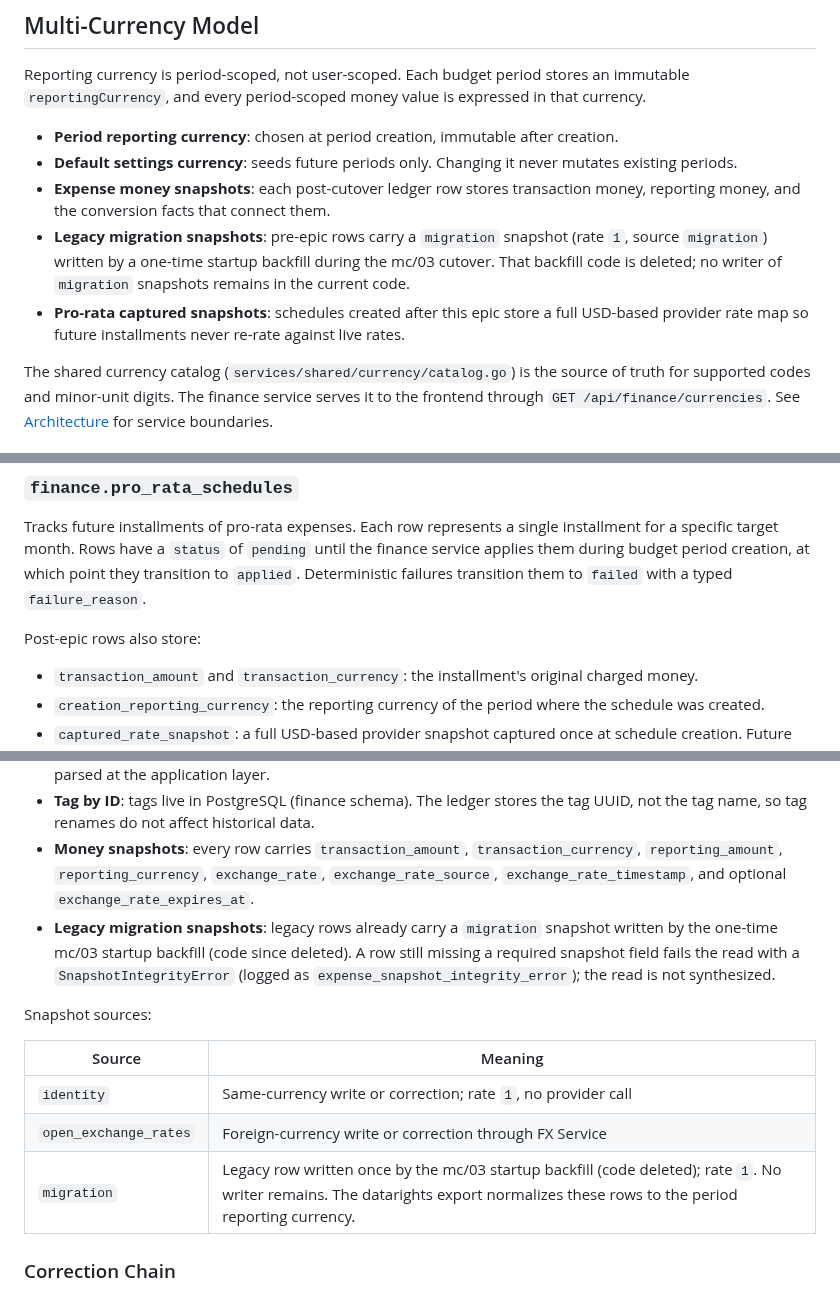
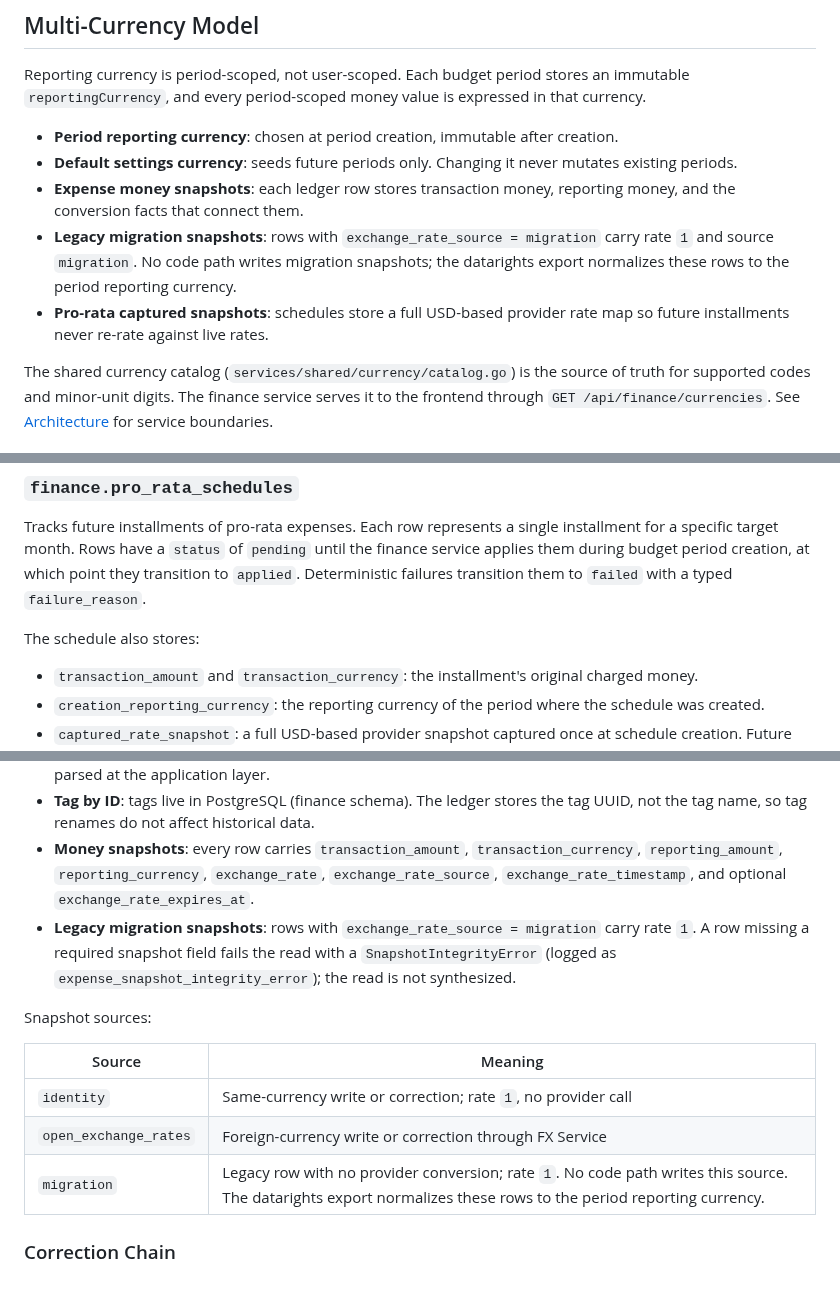
Before and after one commit to ItsThompson/gofin, a Markdown page: docs/data-model.md, 3 parts joined by grey strips. GitHub-like rendering.

Commit message:
docs: drop temporal artifacts from data-model and api docs
Replace post-epic/pre-epic/post-cutover/after-this-epic phrasing with
present-state descriptions. The docs describe what the code does today,
not the rollout history.

```diff
--- a/docs/data-model.md
+++ b/docs/data-model.md
@@ -6,9 +6,9 @@ Reporting currency is period-scoped, not user-scoped. Each budget period stores
 
 - **Period reporting currency**: chosen at period creation, immutable after creation.
 - **Default settings currency**: seeds future periods only. Changing it never mutates existing periods.
-- **Expense money snapshots**: each post-cutover ledger row stores transaction money, reporting money, and the conversion facts that connect them.
-- **Legacy migration snapshots**: pre-epic rows carry a `migration` snapshot (rate `1`, source `migration`) written by a one-time startup backfill during the mc/03 cutover. That backfill code is deleted; no writer of `migration` snapshots remains in the current code.
-- **Pro-rata captured snapshots**: schedules created after this epic store a full USD-based provider rate map so future installments never re-rate against live rates.
+- **Expense money snapshots**: each ledger row stores transaction money, reporting money, and the conversion facts that connect them.
+- **Legacy migration snapshots**: rows with `exchange_rate_source = migration` carry rate `1` and source `migration`. No code path writes migration snapshots; the datarights export normalizes these rows to the period reporting currency.
+- **Pro-rata captured snapshots**: schedules store a full USD-based provider rate map so future installments never re-rate against live rates.
 
 The shared currency catalog (`services/shared/currency/catalog.go`) is the source of truth for supported codes and minor-unit digits. The finance service serves it to the frontend through `GET /api/finance/currencies`. See [Architecture](architecture.md) for service boundaries.
 
@@ -110,7 +110,7 @@ User-defined expense categories. Tag names are unique per user (case-insensitive
 
 Tracks future installments of pro-rata expenses. Each row represents a single installment for a specific target month. Rows have a `status` of `pending` until the finance service applies them during budget period creation, at which point they transition to `applied`. Deterministic failures transition them to `failed` with a typed `failure_reason`.
 
-Post-epic rows also store:
+The schedule also stores:
 
 - `transaction_amount` and `transaction_currency`: the installment's original charged money.
 - `creation_reporting_currency`: the reporting currency of the period where the schedule was created.
@@ -135,7 +135,7 @@ The immutable expense ledger. Key design points:
 - **String dates**: immudb's SQL dialect has limited date type support, so dates are stored as ISO strings and parsed at the application layer.
 - **Tag by ID**: tags live in PostgreSQL (finance schema). The ledger stores the tag UUID, not the tag name, so tag renames do not affect historical data.
 - **Money snapshots**: every row carries `transaction_amount`, `transaction_currency`, `reporting_amount`, `reporting_currency`, `exchange_rate`, `exchange_rate_source`, `exchange_rate_timestamp`, and optional `exchange_rate_expires_at`.
-- **Legacy migration snapshots**: legacy rows already carry a `migration` snapshot written by the one-time mc/03 startup backfill (code since deleted). A row still missing a required snapshot field fails the read with a `SnapshotIntegrityError` (logged as `expense_snapshot_integrity_error`); the read is not synthesized.
+- **Legacy migration snapshots**: rows with `exchange_rate_source = migration` carry rate `1`. A row missing a required snapshot field fails the read with a `SnapshotIntegrityError` (logged as `expense_snapshot_integrity_error`); the read is not synthesized.
 
 Snapshot sources:
 
@@ -143,7 +143,7 @@ Snapshot sources:
 |--------|---------|
 | `identity` | Same-currency write or correction; rate `1`, no provider call |
 | `open_exchange_rates` | Foreign-currency write or correction through FX Service |
-| `migration` | Legacy row written once by the mc/03 startup backfill (code deleted); rate `1`. No writer remains. The datarights export normalizes these rows to the period reporting currency. |
+| `migration` | Legacy row with no provider conversion; rate `1`. No code path writes this source. The datarights export normalizes these rows to the period reporting currency. |
 
 ### Correction Chain
 
```
Also changed, not shown: other parts of docs/data-model.md (+1 -1 lines), docs/api.md (+1 -1 lines).
